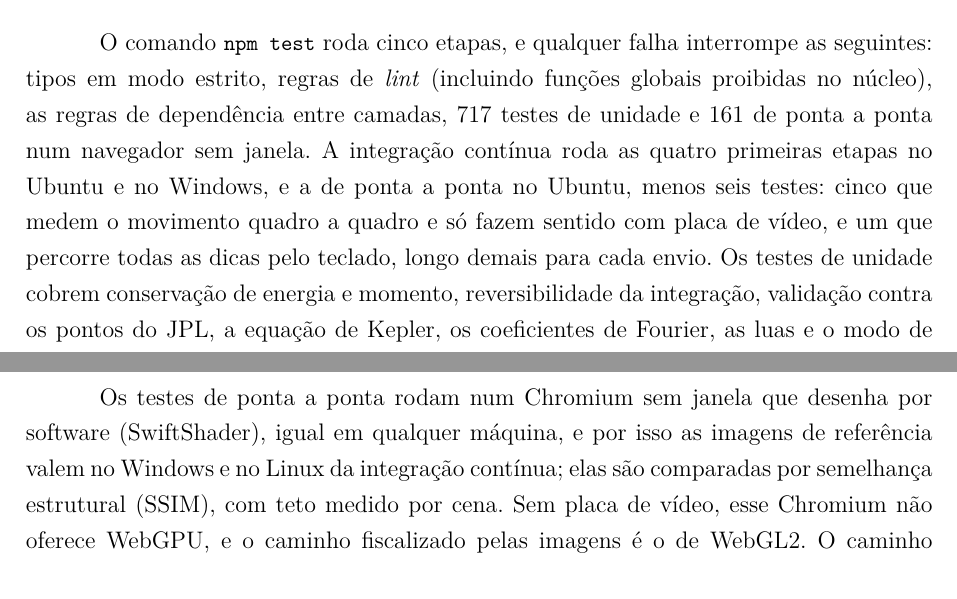
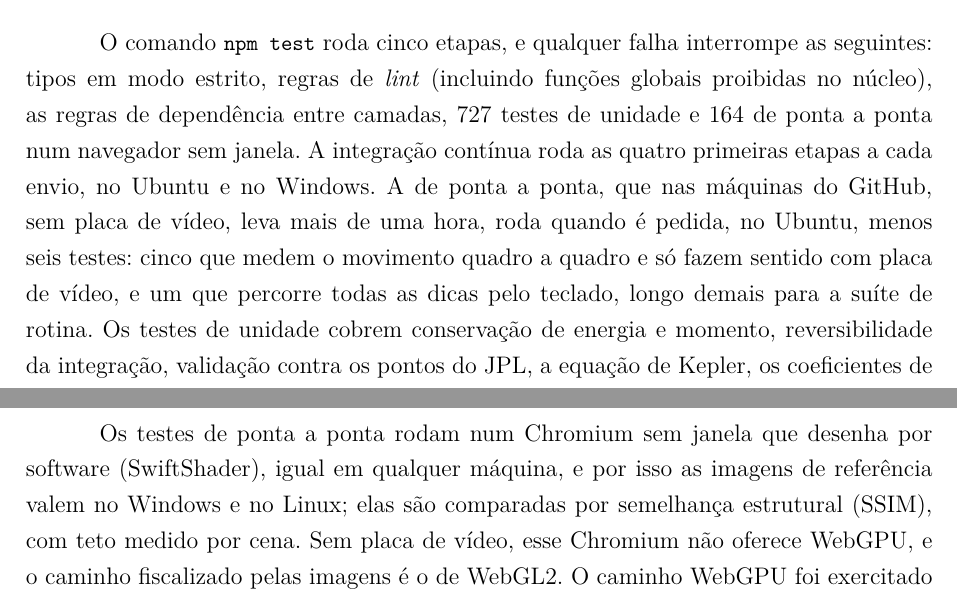
Before and after one commit to Felps-26/do-epiciclo-a-elipse, a LaTeX thesis (artigo/main.tex, which reads artigo/secoes/04_metodo.tex, artigo/secoes/06_discussao.tex): two parts of pages 19 and 35 of 42, joined at a grey line, cut so that both start at the same text. Compiled offline with pdfLaTeX.

Commit message:
Tira a suíte ponta a ponta do push e diz isso no LEIAME e no artigo
Sem placa de vídeo, o executor do GitHub desenha o 3D por software e a suíte
leva mais de uma hora. A cada push ficam tipos, lint, arquitetura e unidade,
no Ubuntu e no Windows; a ponta a ponta roda pela aba Actions (Run workflow)
ou com npm run e2e. O artigo passa a dizer isso, com as contagens de agora:
727 testes de unidade e 164 de ponta a ponta.

```diff
--- a/artigo/secoes/04_metodo.tex
+++ b/artigo/secoes/04_metodo.tex
@@ -126,7 +126,7 @@ O laboratório de Fourier projeta a órbita osculadora do corpo escolhido no pr
 
 \subsection{Testes e uso de assistente de IA}\label{cap:processo}
 
-O comando \codigo{npm test} roda cinco etapas, e qualquer falha interrompe as seguintes: tipos em modo estrito, regras de \emph{lint} (incluindo funções globais proibidas no núcleo), as regras de dependência entre camadas, 717 testes de unidade e 161 de ponta a ponta num navegador sem janela. A integração contínua roda as quatro primeiras etapas no Ubuntu e no Windows, e a de ponta a ponta no Ubuntu, menos seis testes: cinco que medem o movimento quadro a quadro e só fazem sentido com placa de vídeo, e um que percorre todas as dicas pelo teclado, longo demais para cada envio. Os testes de unidade cobrem conservação de energia e momento, reversibilidade da integração, validação contra os pontos do JPL, a equação de Kepler, os coeficientes de Fourier, as luas e o modo de criação. Dois testes verificam texto: um liga cada simplificação declarada na Ajuda do programa a um fato do código, nos dois sentidos, e outro exige que cada funcionalidade do contrato de desenvolvimento cite um teste que existe.
+O comando \codigo{npm test} roda cinco etapas, e qualquer falha interrompe as seguintes: tipos em modo estrito, regras de \emph{lint} (incluindo funções globais proibidas no núcleo), as regras de dependência entre camadas, 727 testes de unidade e 164 de ponta a ponta num navegador sem janela. A integração contínua roda as quatro primeiras etapas a cada envio, no Ubuntu e no Windows. A de ponta a ponta, que nas máquinas do GitHub, sem placa de vídeo, leva mais de uma hora, roda quando é pedida, no Ubuntu, menos seis testes: cinco que medem o movimento quadro a quadro e só fazem sentido com placa de vídeo, e um que percorre todas as dicas pelo teclado, longo demais para a suíte de rotina. Os testes de unidade cobrem conservação de energia e momento, reversibilidade da integração, validação contra os pontos do JPL, a equação de Kepler, os coeficientes de Fourier, as luas e o modo de criação. Dois testes verificam texto: um liga cada simplificação declarada na Ajuda do programa a um fato do código, nos dois sentidos, e outro exige que cada funcionalidade do contrato de desenvolvimento cite um teste que existe.
 
 Antes de terminar a versão 3D, uma varredura sistemática levantou 40 defeitos visuais, todos corrigidos depois, cada um com um teste. Dois outros apareceram ao rodar os testes no Linux: a luz não caía com o cosseno da incidência, e o terminador era um degrau (\autoref{cap:limitacoes}); e a fonte declarada nunca era carregada, de modo que o texto mudava de largura de um sistema operacional para outro. A lista completa, com o estado e o teste de cada um, acompanha o código.
 
--- a/artigo/secoes/06_discussao.tex
+++ b/artigo/secoes/06_discussao.tex
@@ -9,7 +9,7 @@
 
 \paragraph{Representação.} Na visão geral os planetas são desenhados maiores que o real, com o fator de ampliação na tela. A luz que chega a cada ponto cai com o cosseno da incidência, com a penumbra do disco solar no terminador; o brilho devolvido segue a lei de Lambert nos corpos com atmosfera e a de Lommel--Seeliger nos de regolito exposto, que faz a Lua cheia não escurecer na borda \cite{fairbairn2005}. O lado noturno recebe 14\,\% da luz do meio-dia, e a coroa solar e o halo atmosférico são acréscimos visuais, avisados na Ajuda. A cadeia de epiciclos do laboratório é uma construção sobre a órbita osculadora, e não a física do modelo, e a tela diz isso.
 
-\paragraph{Verificação do programa.} Os testes de ponta a ponta rodam num Chromium sem janela que desenha por software (SwiftShader), igual em qualquer máquina, e por isso as imagens de referência valem no Windows e no Linux da integração contínua; elas são comparadas por semelhança estrutural (SSIM), com teto medido por cena. Sem placa de vídeo, esse Chromium não oferece WebGPU, e o caminho fiscalizado pelas imagens é o de WebGL2. O caminho WebGPU foi exercitado no Microsoft Edge com placa de vídeo, e o Firefox abre o programa por WebGL2; nos dois, só o roteiro curto de fumaça (abrir, chegar perto, laboratório e modo de criação) foi rodado. Os 40 defeitos visuais da varredura e os dois achados depois estão corrigidos, cada um com teste; sete dos de gravidade média foram também conferidos em imagens do programa, e quatro só têm teste de unidade, três deles porque só aparecem durante o movimento.
+\paragraph{Verificação do programa.} Os testes de ponta a ponta rodam num Chromium sem janela que desenha por software (SwiftShader), igual em qualquer máquina, e por isso as imagens de referência valem no Windows e no Linux; elas são comparadas por semelhança estrutural (SSIM), com teto medido por cena. Sem placa de vídeo, esse Chromium não oferece WebGPU, e o caminho fiscalizado pelas imagens é o de WebGL2. O caminho WebGPU foi exercitado no Microsoft Edge com placa de vídeo, e o Firefox abre o programa por WebGL2; nos dois, só o roteiro curto de fumaça (abrir, chegar perto, laboratório e modo de criação) foi rodado. Os 40 defeitos visuais da varredura e os dois achados depois estão corrigidos, cada um com teste; sete dos de gravidade média foram também conferidos em imagens do programa, e quatro só têm teste de unidade, três deles porque só aparecem durante o movimento.
 
 \subsection{Uso possível em sala de aula}\label{cap:ensino}
 
```
Also changed, not shown: .github/workflows/ci.yml (+7 -0 lines), README.pt-BR.md (+1 -1 lines), README.md, simulador/README.md.
